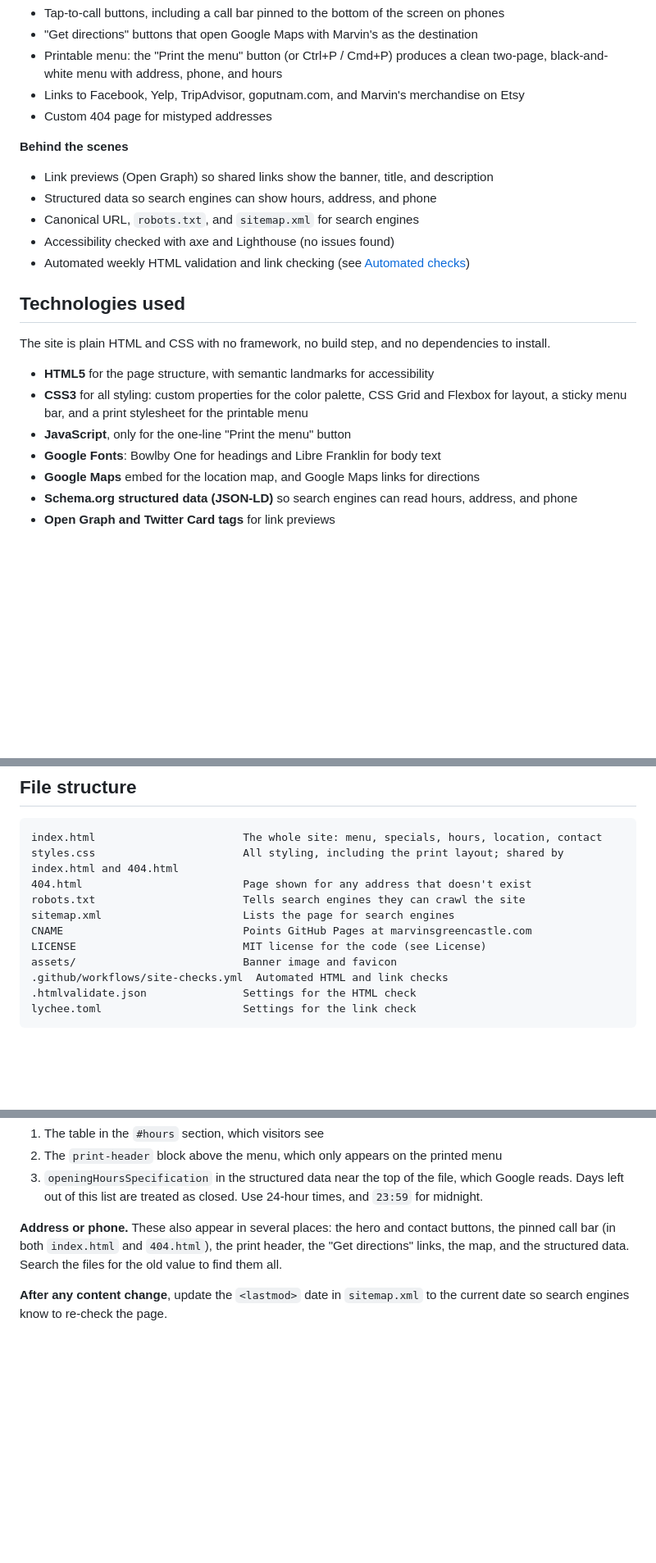
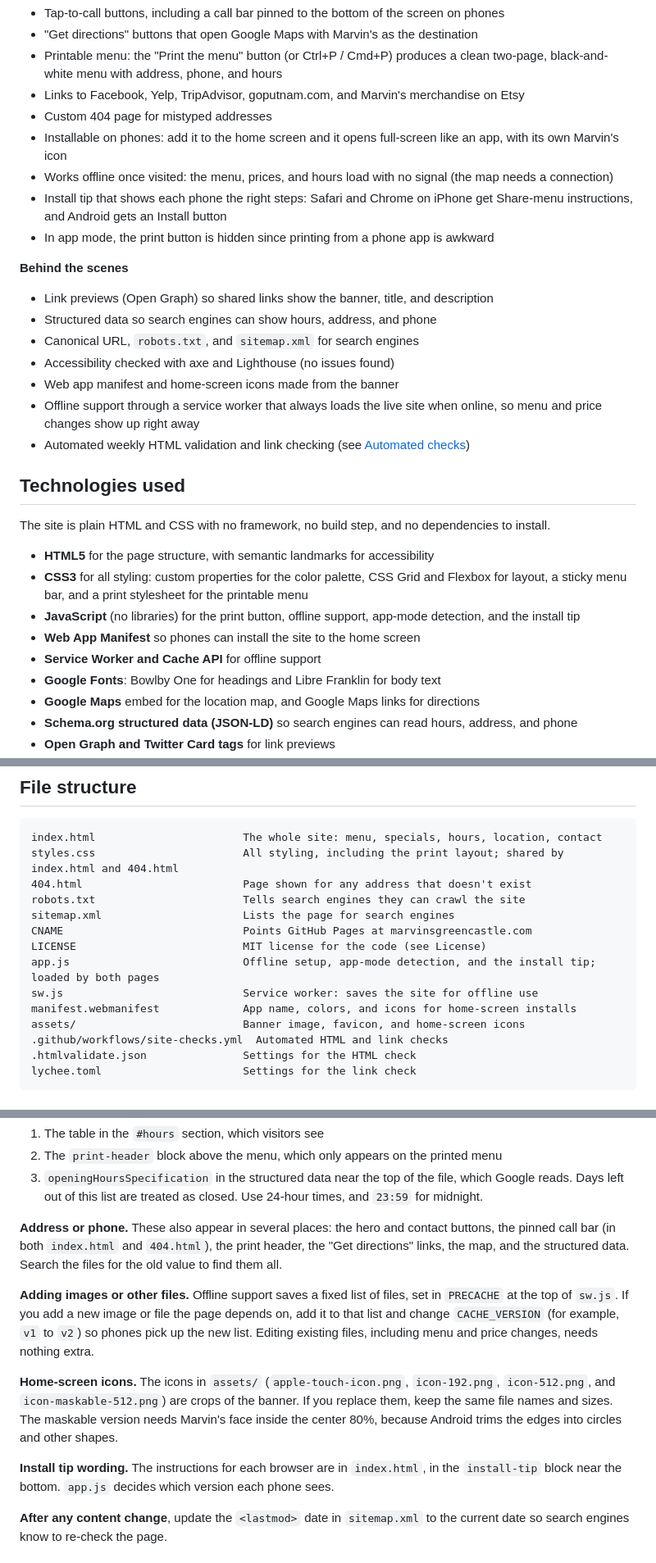
Before and after one commit to jacksonmote/marvins-web, a Markdown page: README.md, 3 parts joined by grey strips. Shown at 82% size. Rendered like a GitHub page; blank space fills up the shorter version.

Commit message:
Update README: home-screen install, offline support, install tip
Co-Authored-By: Claude Opus 5.5 <noreply@anthropic.com>

```diff
--- a/README.md
+++ b/README.md
@@ -26,6 +26,10 @@
 - Printable menu: the "Print the menu" button (or Ctrl+P / Cmd+P) produces a clean two-page, black-and-white menu with address, phone, and hours
 - Links to Facebook, Yelp, TripAdvisor, goputnam.com, and Marvin's merchandise on Etsy
 - Custom 404 page for mistyped addresses
+- Installable on phones: add it to the home screen and it opens full-screen like an app, with its own Marvin's icon
+- Works offline once visited: the menu, prices, and hours load with no signal (the map needs a connection)
+- Install tip that shows each phone the right steps: Safari and Chrome on iPhone get Share-menu instructions, and Android gets an Install button
+- In app mode, the print button is hidden since printing from a phone app is awkward
 
 **Behind the scenes**
 
@@ -33,6 +37,8 @@
 - Structured data so search engines can show hours, address, and phone
 - Canonical URL, `robots.txt`, and `sitemap.xml` for search engines
 - Accessibility checked with axe and Lighthouse (no issues found)
+- Web app manifest and home-screen icons made from the banner
+- Offline support through a service worker that always loads the live site when online, so menu and price changes show up right away
 - Automated weekly HTML validation and link checking (see [Automated checks](#automated-checks))
 
 ## Technologies used
@@ -41,7 +47,9 @@ The site is plain HTML and CSS with no framework, no build step, and no dependen
 
 - **HTML5** for the page structure, with semantic landmarks for accessibility
 - **CSS3** for all styling: custom properties for the color palette, CSS Grid and Flexbox for layout, a sticky menu bar, and a print stylesheet for the printable menu
-- **JavaScript**, only for the one-line "Print the menu" button
+- **JavaScript** (no libraries) for the print button, offline support, app-mode detection, and the install tip
+- **Web App Manifest** so phones can install the site to the home screen
+- **Service Worker and Cache API** for offline support
 - **Google Fonts**: Bowlby One for headings and Libre Franklin for body text
 - **Google Maps** embed for the location map, and Google Maps links for directions
 - **Schema.org structured data (JSON-LD)** so search engines can read hours, address, and phone
@@ -60,7 +68,10 @@ robots.txt                       Tells search engines they can crawl the site
 sitemap.xml                      Lists the page for search engines
 CNAME                            Points GitHub Pages at marvinsgreencastle.com
 LICENSE                          MIT license for the code (see License)
-assets/                          Banner image and favicon
+app.js                           Offline setup, app-mode detection, and the install tip; loaded by both pages
+sw.js                            Service worker: saves the site for offline use
+manifest.webmanifest             App name, colors, and icons for home-screen installs
+assets/                          Banner image, favicon, and home-screen icons
 .github/workflows/site-checks.yml  Automated HTML and link checks
 .htmlvalidate.json               Settings for the HTML check
 lychee.toml                      Settings for the link check
@@ -82,6 +93,12 @@ Everything below is in `index.html` unless noted.
 
 **Address or phone.** These also appear in several places: the hero and contact buttons, the pinned call bar (in both `index.html` and `404.html`), the print header, the "Get directions" links, the map, and the structured data. Search the files for the old value to find them all.
 
+**Adding images or other files.** Offline support saves a fixed list of files, set in `PRECACHE` at the top of `sw.js`. If you add a new image or file the page depends on, add it to that list and change `CACHE_VERSION` (for example, `v1` to `v2`) so phones pick up the new list. Editing existing files, including menu and price changes, needs nothing extra.
+
+**Home-screen icons.** The icons in `assets/` (`apple-touch-icon.png`, `icon-192.png`, `icon-512.png`, and `icon-maskable-512.png`) are crops of the banner. If you replace them, keep the same file names and sizes. The maskable version needs Marvin's face inside the center 80%, because Android trims the edges into circles and other shapes.
+
+**Install tip wording.** The instructions for each browser are in `index.html`, in the `install-tip` block near the bottom. `app.js` decides which version each phone sees.
+
 **After any content change**, update the `<lastmod>` date in `sitemap.xml` to the current date so search engines know to re-check the page.
 
 ## Previewing locally
```
Also changed, not shown: other parts of README.md (+2 -0 lines).
